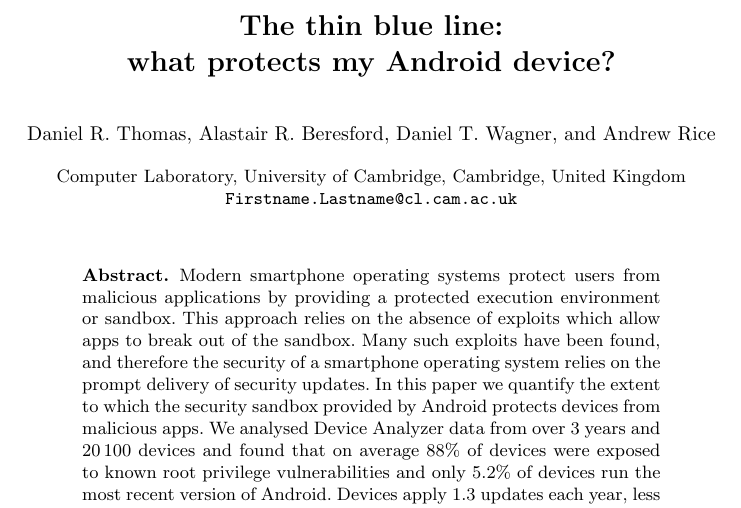
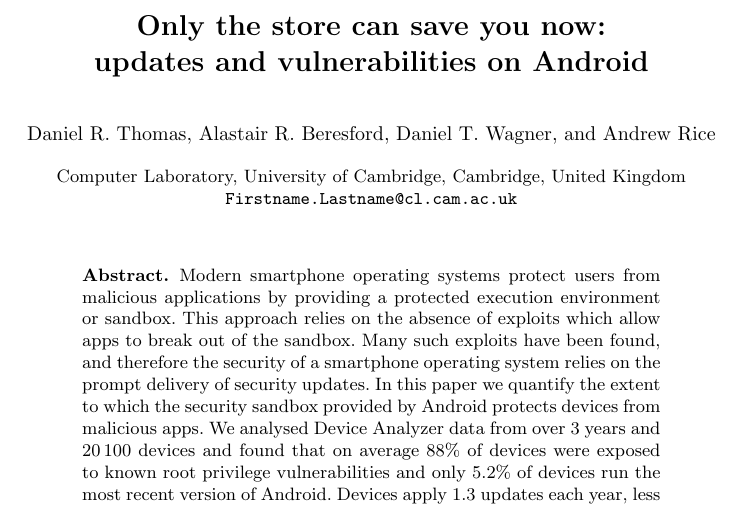
Before and after one commit to ucam-cl-dtg/paper-da-securityupdates, a LaTeX thesis (securityupdates.tex): part of page 1 of 19, cut at the place of the change. Compiled offline with pdfLaTeX.

Commit message:
Change the title

```diff
--- a/securityupdates.tex
+++ b/securityupdates.tex
@@ -46,7 +46,7 @@
 \newcommand{\blindauthors}[1]{#1}%{Paper \#59}%
 
 \begin{document}
-\title{The thin blue line:\\what protects my Android device?}
+\title{Only the store can save you now:\\updates and vulnerabilities on Android}
 
 
 \author{\blindauthors{Daniel~R.~Thomas \and Alastair~R.~Beresford \and Daniel~T.~Wagner \and Andrew~Rice}}
```
